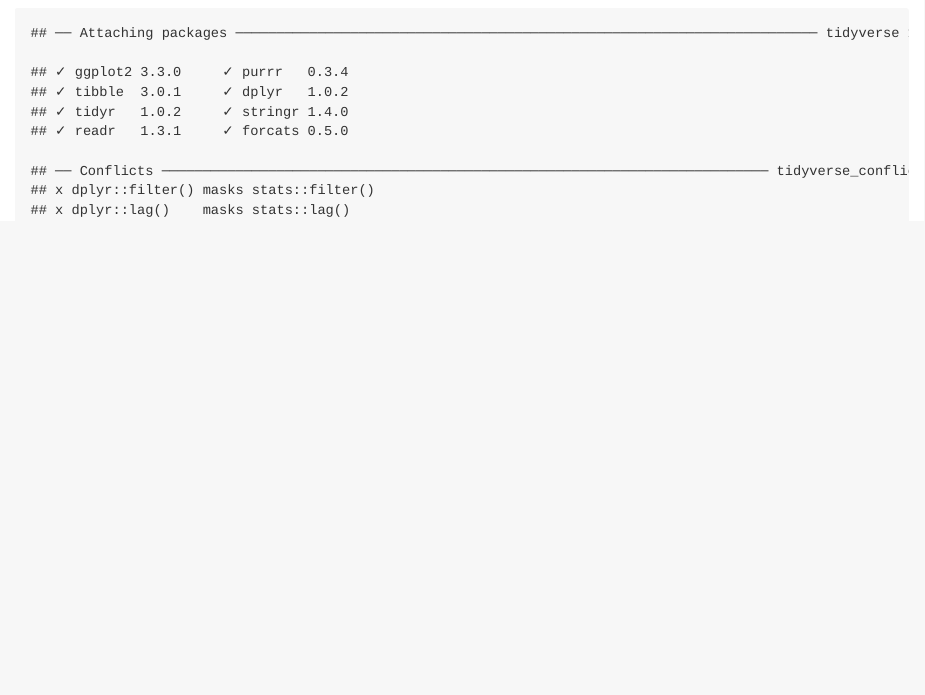
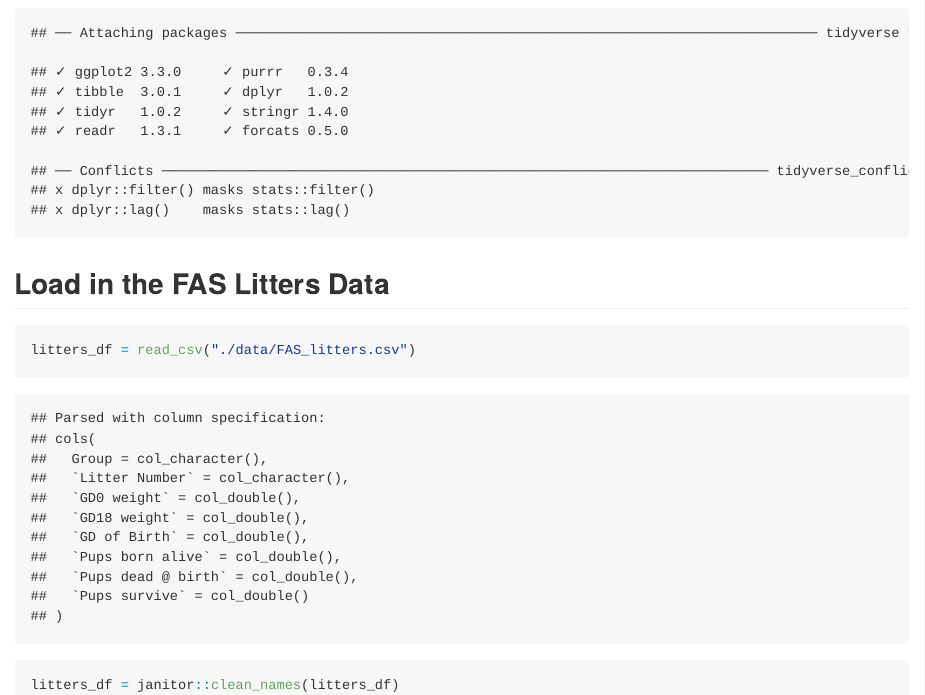
Before and after one commit to P8105/data_wrangling_i, an R Markdown document (data_manipulation.Rmd): the page in a window 1100 px wide, from 170 px down. The pictures show the output file data_manipulation.md that the author committed with the source, drawn offline in the style of GitHub.

Commit message:
import litters

````diff
--- a/data_manipulation.Rmd
+++ b/data_manipulation.Rmd
@@ -6,3 +6,10 @@ output: github_document
 ```{r setup}
 library(tidyverse)
 ```
+
+## Load in the FAS Litters Data
+
+```{r}
+litters_df = read_csv("./data/FAS_litters.csv")
+litters_df = janitor::clean_names(litters_df)
+```
````
Also changed, not shown: data_manipulation.md.
